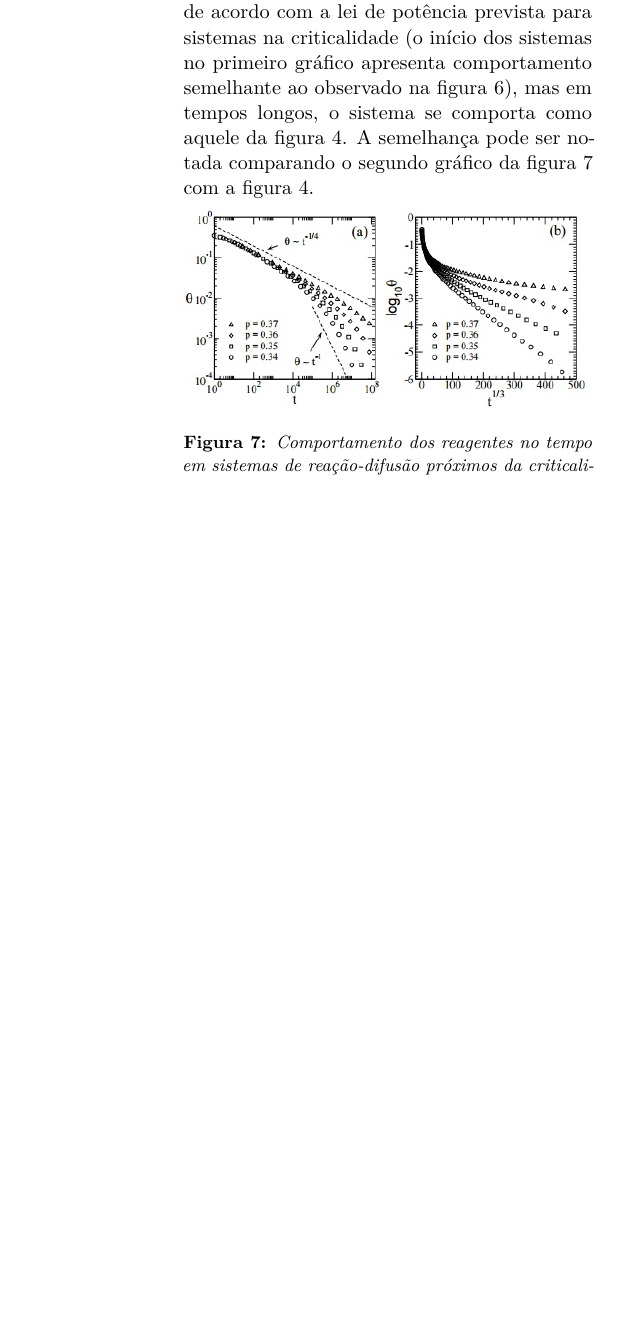
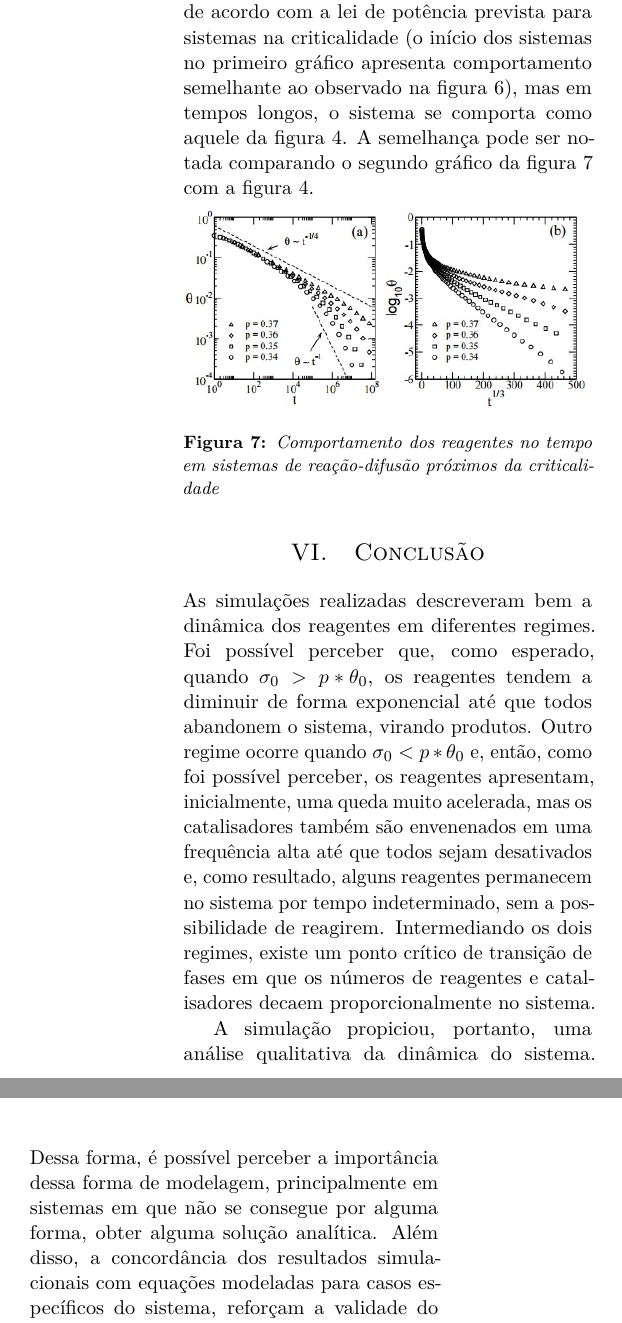
Before and after one commit to brenoec/cefetmg.pmm.simulation-project.latex, a LaTeX paper (main.tex, which reads sections/060-Conclusion.tex): part of one column of page 6 of 6 before the commit and two parts of the columns of page 6 of 6 after it, the two joined at a grey line, cut so that both start at the same text, the shorter picture padded with empty space. Compiled offline with pdfLaTeX.

Commit message:
conclusion, minor fixes on results

```diff
--- /dev/null
+++ b/sections/060-Conclusion.tex
@@ -0,0 +1,6 @@
+
+\section{Conclusão}
+
+As simulações realizadas descreveram bem a dinâmica dos reagentes em diferentes regimes. Foi possível perceber que, como esperado, quando $\sigma_0 > p*\theta_0$, os reagentes tendem a diminuir de forma exponencial até que todos abandonem o sistema, virando produtos. Outro regime ocorre quando $\sigma_0 < p*\theta_0$ e, então, como foi possível perceber, os reagentes apresentam, inicialmente, uma queda muito acelerada, mas os catalisadores também são envenenados em uma frequência alta até que todos sejam desativados e, como resultado, alguns reagentes permanecem no sistema por tempo indeterminado, sem a possibilidade de reagirem. Intermediando os dois regimes, existe um ponto crítico de transição de fases em que os números de reagentes e catalisadores decaem proporcionalmente no sistema.
+
+A simulação propiciou, portanto, uma análise qualitativa da dinâmica do sistema. Dessa forma, é possível perceber a importância dessa forma de modelagem, principalmente em sistemas em que não se consegue por alguma forma, obter alguma solução analítica. Além disso, a concordância dos resultados simulacionais com equações modeladas para casos específicos do sistema, reforçam a validade do modelo proposto.
```
Also changed, not shown: main.tex (+1 -0 lines), sections/050-Results.tex (+4 -1 lines).
